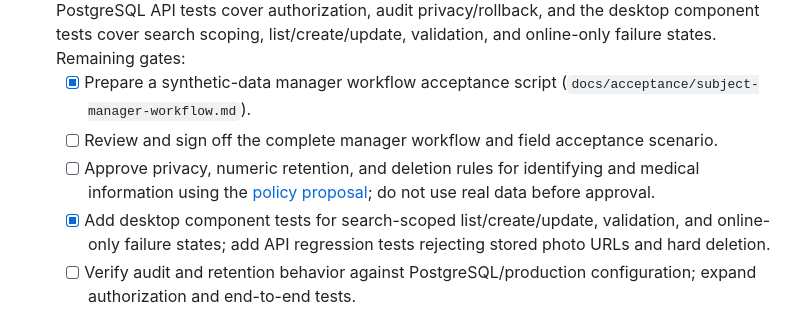
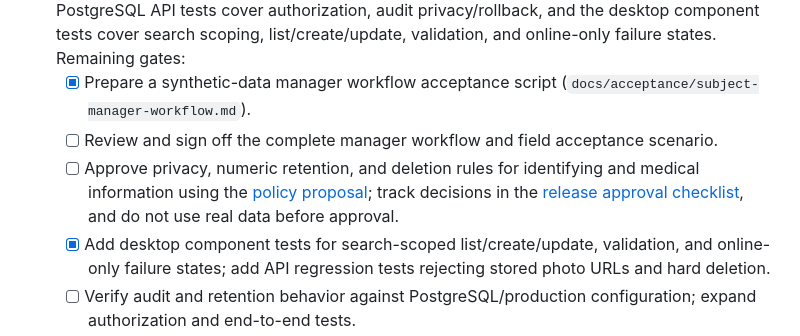
Before and after one commit to kuz55/KuKLA, a Markdown page: docs/IMPLEMENTATION_ROADMAP.md, the part around the change. Rendered like a GitHub page.

Commit message:
docs: add release approval checklist
Co-authored-by: arena-agent <297053741+arena-agent@users.noreply.github.com>

```diff
--- a/docs/IMPLEMENTATION_ROADMAP.md
+++ b/docs/IMPLEMENTATION_ROADMAP.md
@@ -9,7 +9,7 @@ This roadmap converts the product requirements and gap analysis into executable
 - [ ] Subject API and command-center UI — **PARTIAL; do not mark complete yet.** The current scope is manager-only, search-scoped profile list/create/update in the desktop search view. PostgreSQL API tests cover authorization, audit privacy/rollback, and the desktop component tests cover search scoping, list/create/update, validation, and online-only failure states. Remaining gates:
   - [x] Prepare a synthetic-data manager workflow acceptance script (`docs/acceptance/subject-manager-workflow.md`).
   - [ ] Review and sign off the complete manager workflow and field acceptance scenario.
-  - [ ] Approve privacy, numeric retention, and deletion rules for identifying and medical information using the [policy proposal](acceptance/subject-data-policy-proposal.md); do not use real data before approval.
+  - [ ] Approve privacy, numeric retention, and deletion rules for identifying and medical information using the [policy proposal](acceptance/subject-data-policy-proposal.md); track decisions in the [release approval checklist](acceptance/release-approval-checklist.ru.md), and do not use real data before approval.
   - [x] Add desktop component tests for search-scoped list/create/update, validation, and online-only failure states; add API regression tests rejecting stored photo URLs and hard deletion.
   - [ ] Verify audit and retention behavior against PostgreSQL/production configuration; expand authorization and end-to-end tests.
   - [ ] Define the online-only degraded-network contract and test it before field use; no offline cache or command queue is in scope.
```
Also changed, not shown: docs/acceptance/release-approval-checklist.ru.md (added, +54 -0 lines).
